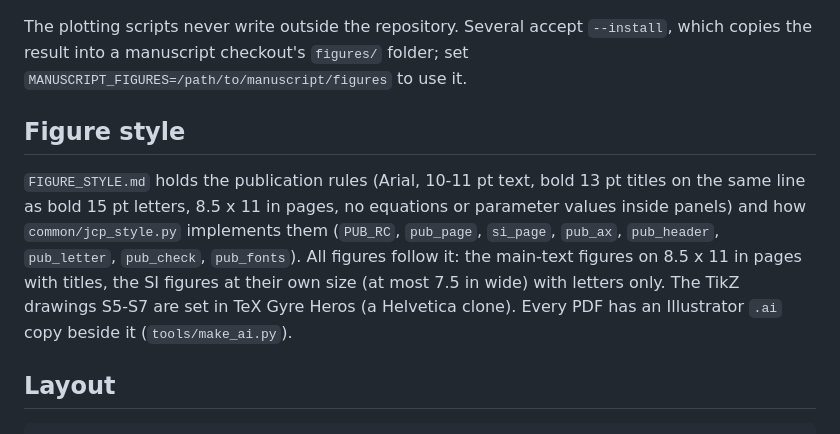
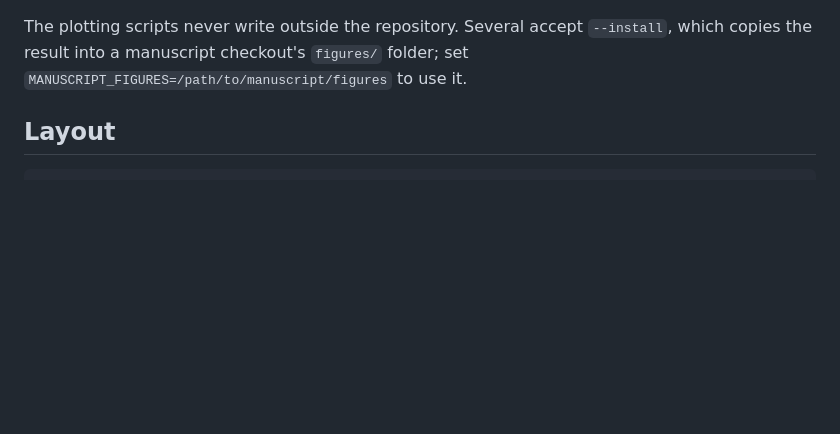
Before and after one commit to quarkron/mpd-rddme-data, a Markdown page: README.md, the part around the change. Rendered like a GitHub page; blank space fills up the shorter version.

```diff
--- a/README.md
+++ b/README.md
@@ -32,15 +32,6 @@ cd main/fig4/scripts && python fig_polymer_r2.py         # -> main/fig4/plots/po
 
 The plotting scripts never write outside the repository. Several accept `--install`, which copies the result into a
 manuscript checkout's `figures/` folder; set `MANUSCRIPT_FIGURES=/path/to/manuscript/figures` to use it.
-
-## Figure style
-
-`FIGURE_STYLE.md` holds the publication rules (Arial, 10-11 pt text, bold 13 pt titles on the same line as bold
-15 pt letters, 8.5 x 11 in pages, no equations or parameter values inside panels) and how `common/jcp_style.py`
-implements them (`PUB_RC`, `pub_page`, `si_page`, `pub_ax`, `pub_header`, `pub_letter`, `pub_check`, `pub_fonts`).
-All figures follow it: the main-text figures on 8.5 x 11 in pages with titles, the SI figures at their own size
-(at most 7.5 in wide) with letters only. The TikZ drawings S5-S7 are set in TeX Gyre Heros (a Helvetica clone).
-Every PDF has an Illustrator `.ai` copy beside it (`tools/make_ai.py`).
 
 ## Layout
 
```
